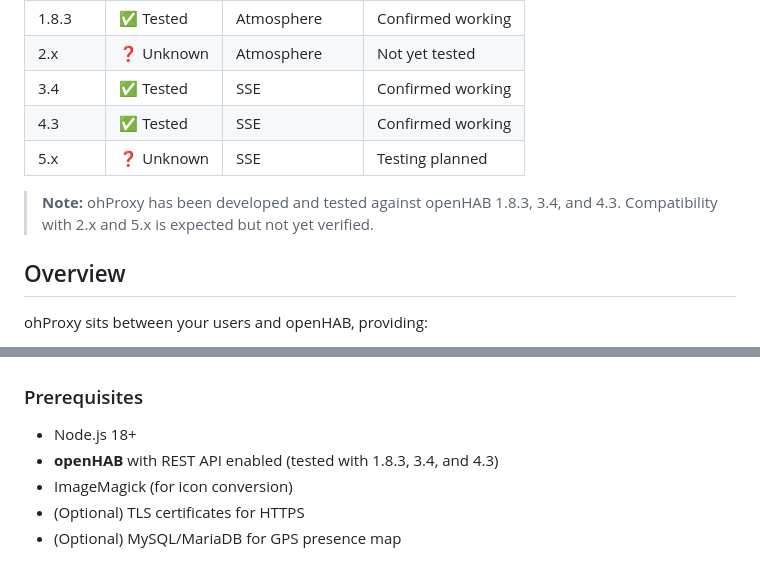
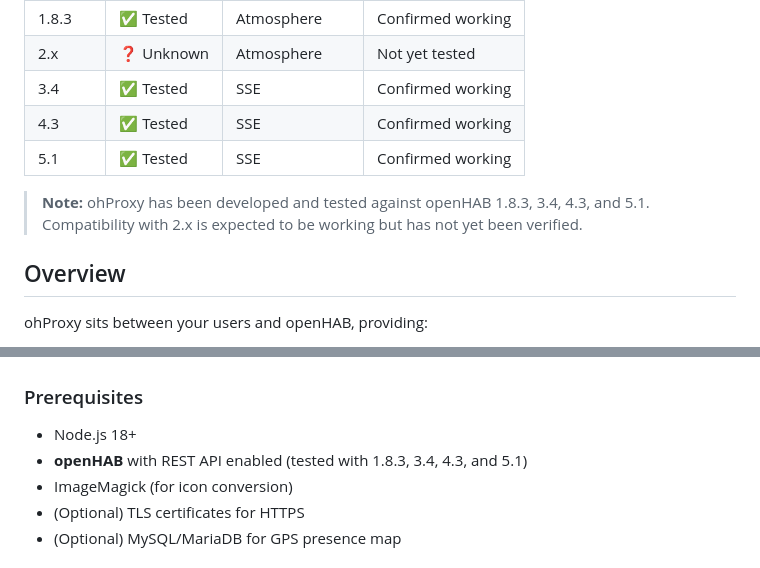
Before and after one commit to JPITSG/ohProxy, a Markdown page: README.md, 2 parts joined by grey strips. Drawn GitHub-style.

Commit message:
Update README with openHAB 5.1 compatibility confirmation

```diff
--- a/README.md
+++ b/README.md
@@ -10,9 +10,9 @@ A modern, secure reverse proxy and web interface for [openHAB](https://www.openh
 | 2.x | ❓ Unknown | Atmosphere | Not yet tested |
 | 3.4 | ✅ Tested | SSE | Confirmed working |
 | 4.3 | ✅ Tested | SSE | Confirmed working |
-| 5.x | ❓ Unknown | SSE | Testing planned |
+| 5.1 | ✅ Tested | SSE | Confirmed working |
 
-> **Note:** ohProxy has been developed and tested against openHAB 1.8.3, 3.4, and 4.3. Compatibility with 2.x and 5.x is expected but not yet verified.
+> **Note:** ohProxy has been developed and tested against openHAB 1.8.3, 3.4, 4.3, and 5.1. Compatibility with 2.x is expected to be working but has not yet been verified.
 
 ## Overview
 
@@ -181,7 +181,7 @@ ohProxy sits between your users and openHAB, providing:
 ### Prerequisites
 
 - Node.js 18+
-- **openHAB** with REST API enabled (tested with 1.8.3, 3.4, and 4.3)
+- **openHAB** with REST API enabled (tested with 1.8.3, 3.4, 4.3, and 5.1)
 - ImageMagick (for icon conversion)
 - (Optional) TLS certificates for HTTPS
 - (Optional) MySQL/MariaDB for GPS presence map
```
